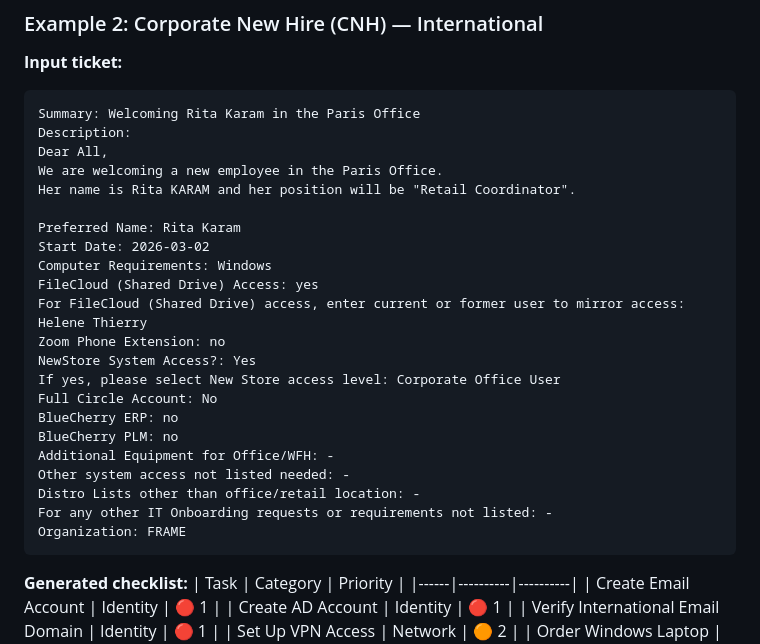
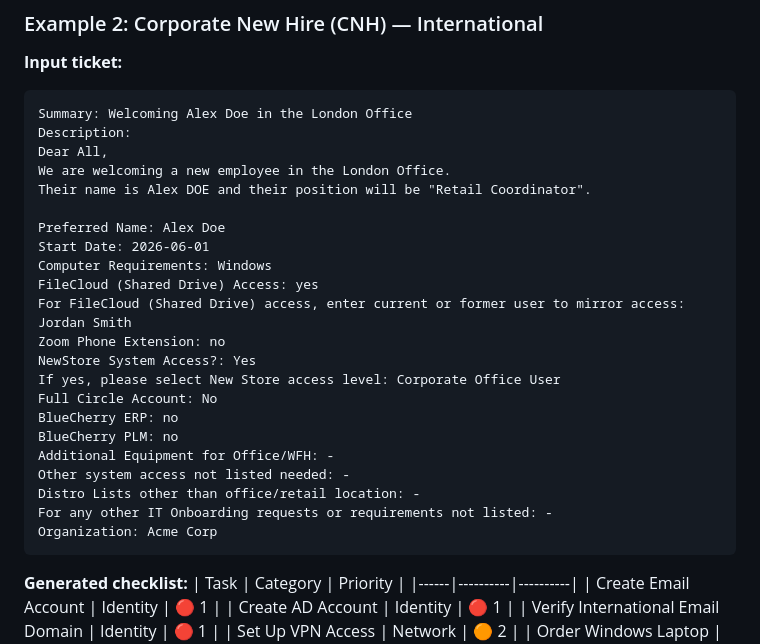
Before and after one commit to minatolabs/admin-tools, a Markdown page: assist-ai/README.md, the part around the change. Rendered like a GitHub page.

Commit message:
Sanitize CNH example in AssistAI README — replace real PII and company data with fictional placeholders
Agent-Logs-Url: https://github.com/minatolabs/admin-tools/sessions/11e406fa-12ff-4596-99e8-873ad31e768c

Co-authored-by: minatolabs <228361602+minatolabs@users.noreply.github.com>

````diff
--- a/assist-ai/README.md
+++ b/assist-ai/README.md
@@ -286,17 +286,17 @@ Location: TES Aspen retail store
 
 **Input ticket:**
 ```
-Summary: Welcoming Rita Karam in the Paris Office
+Summary: Welcoming Alex Doe in the London Office
 Description:
 Dear All,
-We are welcoming a new employee in the Paris Office.
-Her name is Rita KARAM and her position will be "Retail Coordinator".
+We are welcoming a new employee in the London Office.
+Their name is Alex DOE and their position will be "Retail Coordinator".
 
-Preferred Name: Rita Karam
-Start Date: 2026-03-02
+Preferred Name: Alex Doe
+Start Date: 2026-06-01
 Computer Requirements: Windows
 FileCloud (Shared Drive) Access: yes
-For FileCloud (Shared Drive) access, enter current or former user to mirror access: Helene Thierry
+For FileCloud (Shared Drive) access, enter current or former user to mirror access: Jordan Smith
 Zoom Phone Extension: no
 NewStore System Access?: Yes
 If yes, please select New Store access level: Corporate Office User
@@ -307,7 +307,7 @@ Additional Equipment for Office/WFH: -
 Other system access not listed needed: -
 Distro Lists other than office/retail location: -
 For any other IT Onboarding requests or requirements not listed: -
-Organization: FRAME
+Organization: Acme Corp
 ```
 
 **Generated checklist:**
````
